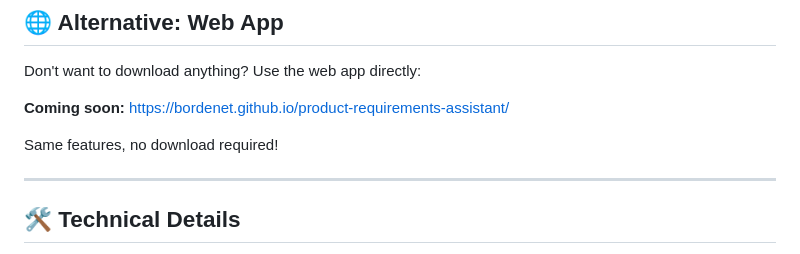
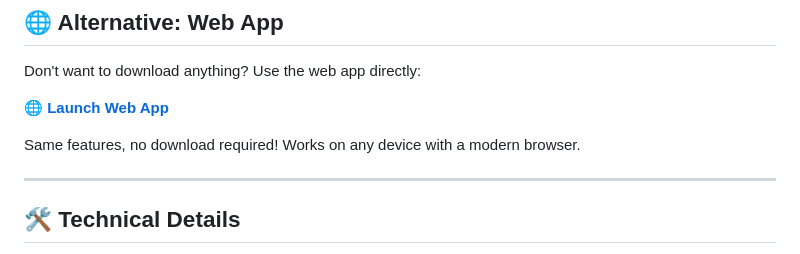
Before and after one commit to bordenet/product-requirements-assistant, a Markdown page: RELEASE_NOTES_v0.5.0.md, the part around the change. GitHub-like rendering.

```diff
--- a/RELEASE_NOTES_v0.5.0.md
+++ b/RELEASE_NOTES_v0.5.0.md
@@ -97,9 +97,9 @@ Create Product Requirements Documents using a 3-phase AI workflow:
 
 Don't want to download anything? Use the web app directly:
 
-**Coming soon:** https://bordenet.github.io/product-requirements-assistant/
+**🌐 [Launch Web App](https://bordenet.github.io/product-requirements-assistant/)**
 
-Same features, no download required!
+Same features, no download required! Works on any device with a modern browser.
 
 ---
 
```
Also changed, not shown: README.md (+29 -9 lines).
